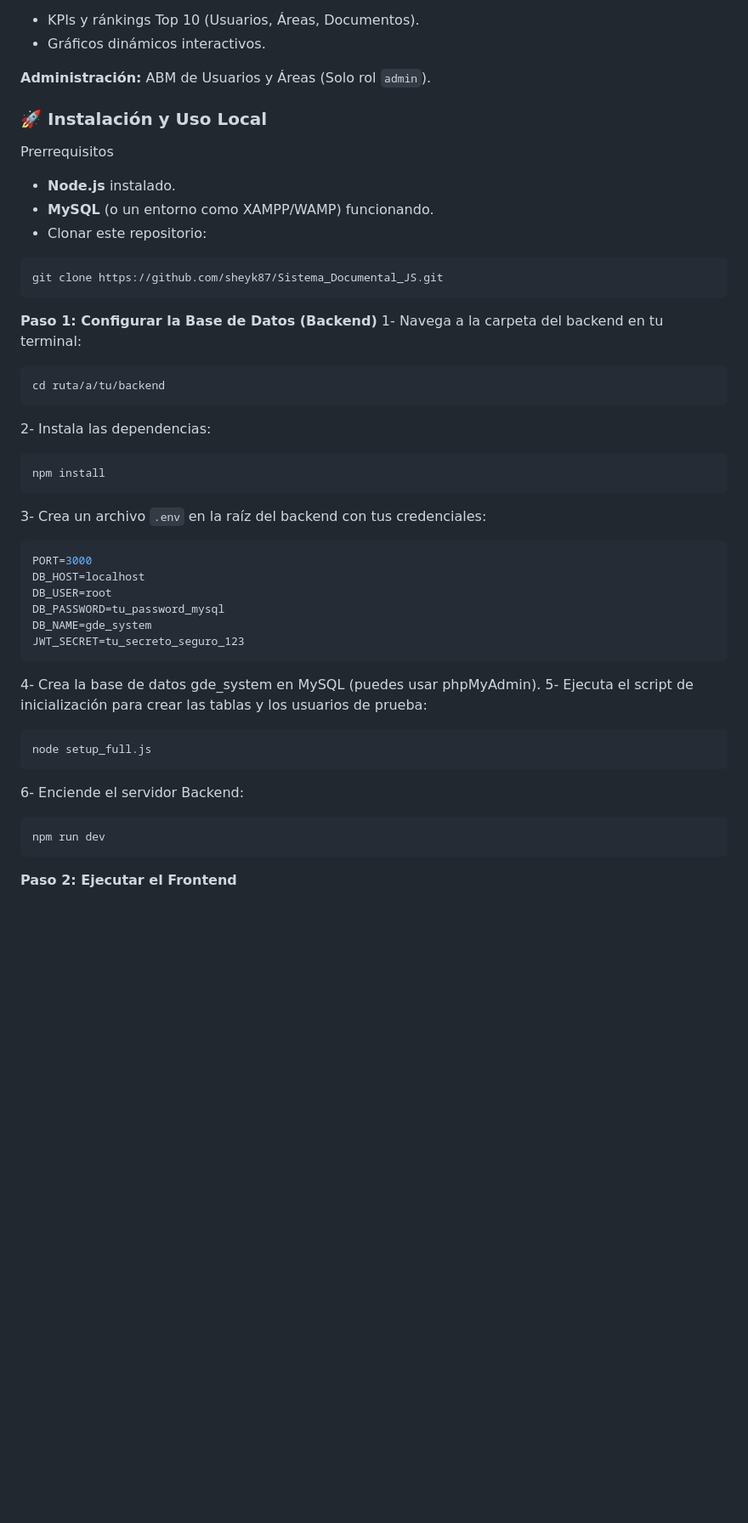
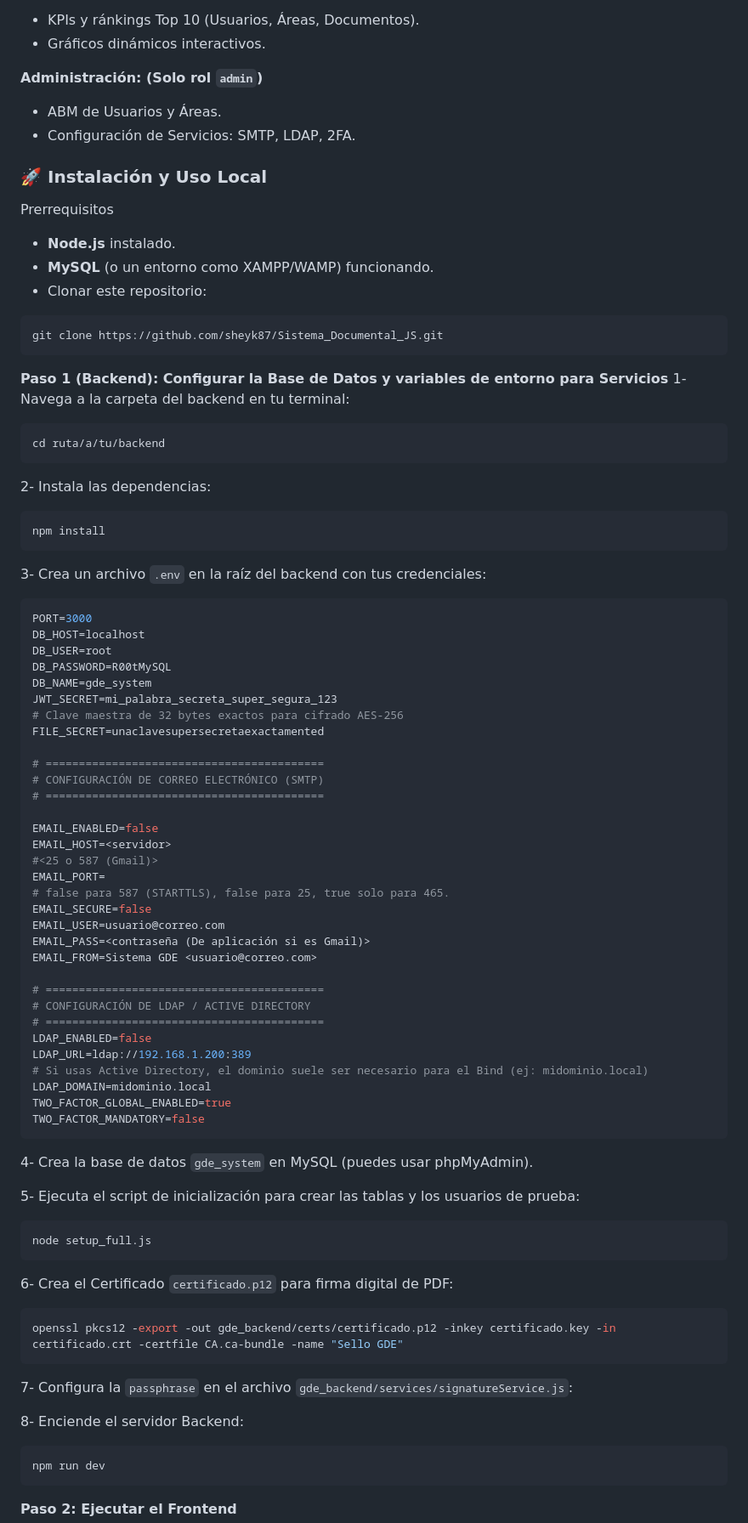
Before and after one commit to sheyk87/Sistema_Documental_JS, a Markdown page: README.md, the part around one of its changes. Shown at 85% size. Drawn GitHub-style; blank space fills up the shorter version.

````diff
--- a/README.md
+++ b/README.md
@@ -213,7 +255,9 @@ Se encarga exclusivamente de la presentación y la experiencia del usuario, cons
 * KPIs y ránkings Top 10 (Usuarios, Áreas, Documentos).
 * Gráficos dinámicos interactivos.
 
-**Administración:** ABM de Usuarios y Áreas (Solo rol `admin`).
+**Administración: (Solo rol `admin`)**
+* ABM de Usuarios y Áreas.
+* Configuración de Servicios: SMTP, LDAP, 2FA.
 
 ### 🚀 Instalación y Uso Local
 Prerrequisitos
@@ -224,7 +268,7 @@ Prerrequisitos
 git clone https://github.com/sheyk87/Sistema_Documental_JS.git
 ```
 
-**Paso 1: Configurar la Base de Datos (Backend)**
+**Paso 1 (Backend): Configurar la Base de Datos y variables de entorno para Servicios**
 1- Navega a la carpeta del backend en tu terminal:
 ```bash
 cd ruta/a/tu/backend
@@ -240,18 +284,52 @@ npm install
 PORT=3000
 DB_HOST=localhost
 DB_USER=root
-DB_PASSWORD=tu_password_mysql
+DB_PASSWORD=R00tMySQL
 DB_NAME=gde_system
-JWT_SECRET=tu_secreto_seguro_123
+JWT_SECRET=mi_palabra_secreta_super_segura_123
+# Clave maestra de 32 bytes exactos para cifrado AES-256
+FILE_SECRET=unaclavesupersecretaexactamented
+
+# ==========================================
+# CONFIGURACIÓN DE CORREO ELECTRÓNICO (SMTP)
+# ==========================================
+
+EMAIL_ENABLED=false
+EMAIL_HOST=<servidor>
+#<25 o 587 (Gmail)>
+EMAIL_PORT=
+# false para 587 (STARTTLS), false para 25, true solo para 465.
+EMAIL_SECURE=false
+EMAIL_USER=usuario@correo.com
+EMAIL_PASS=<contraseña (De aplicación si es Gmail)>
+EMAIL_FROM=Sistema GDE <usuario@correo.com>
+
+# ==========================================
+# CONFIGURACIÓN DE LDAP / ACTIVE DIRECTORY
+# ==========================================
+LDAP_ENABLED=false
+LDAP_URL=ldap://192.168.1.200:389
+# Si usas Active Directory, el dominio suele ser necesario para el Bind (ej: midominio.local)
+LDAP_DOMAIN=midominio.local
+TWO_FACTOR_GLOBAL_ENABLED=true
+TWO_FACTOR_MANDATORY=false
 ```
 
-4- Crea la base de datos gde_system en MySQL (puedes usar phpMyAdmin).
+4- Crea la base de datos `gde_system` en MySQL (puedes usar phpMyAdmin).
+
 5- Ejecuta el script de inicialización para crear las tablas y los usuarios de prueba:
 ```bash
 node setup_full.js
 ```
 
-6- Enciende el servidor Backend:
+6- Crea el Certificado `certificado.p12` para firma digital de PDF:
+```bash
+openssl pkcs12 -export -out gde_backend/certs/certificado.p12 -inkey certificado.key -in certificado.crt -certfile CA.ca-bundle -name "Sello GDE"
+```
+
+7- Configura la `passphrase` en el archivo `gde_backend/services/signatureService.js`:
+
+8- Enciende el servidor Backend:
 ```bash
 npm run dev
 ```
````
Also changed, not shown: other parts of README.md (+86 -44 lines).
